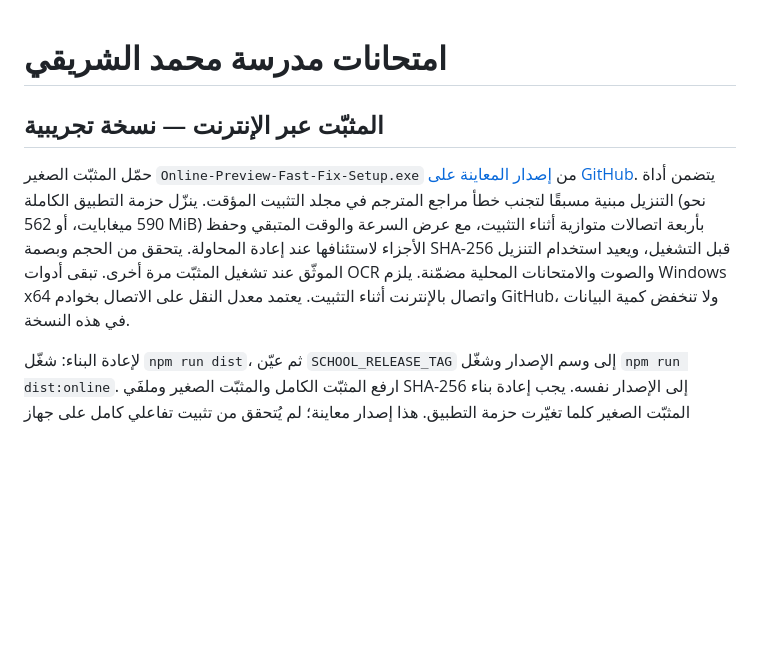
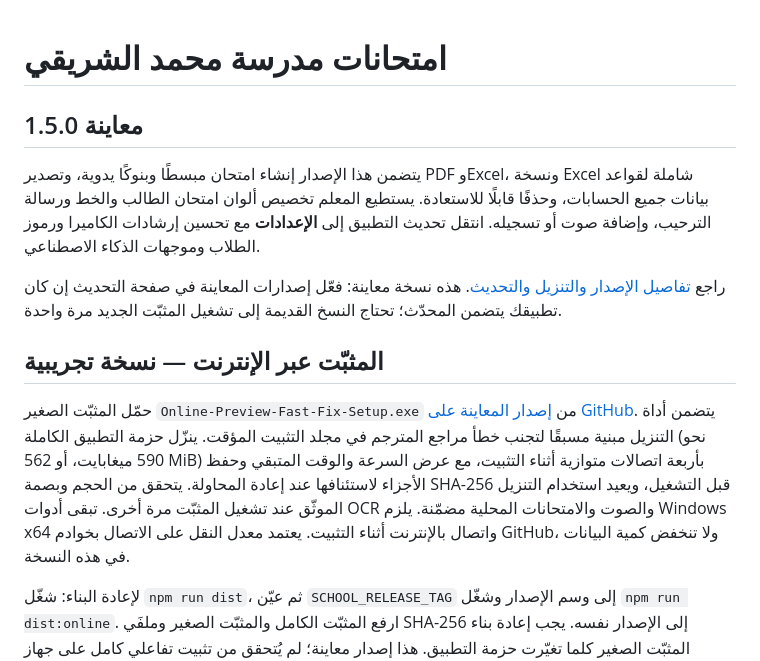
Before and after one commit to linerighI/exams, a Markdown page: README.md, the part around one of its changes. Drawn GitHub-style; blank space fills up the shorter version.

```diff
--- a/README.md
+++ b/README.md
@@ -1,4 +1,10 @@
 # امتحانات مدرسة محمد الشريقي
+
+## معاينة 1.5.0
+
+يتضمن هذا الإصدار إنشاء امتحان مبسطًا وبنوكًا يدوية، وتصدير PDF وExcel، ونسخة Excel شاملة لقواعد بيانات جميع الحسابات، وحذفًا قابلًا للاستعادة. يستطيع المعلم تخصيص ألوان امتحان الطالب والخط ورسالة الترحيب، وإضافة صوت أو تسجيله. انتقل تحديث التطبيق إلى **الإعدادات** مع تحسين إرشادات الكاميرا ورموز الطلاب وموجهات الذكاء الاصطناعي.
+
+راجع [تفاصيل الإصدار والتنزيل والتحديث](RELEASE-NOTES-1.5.0.md). هذه نسخة معاينة: فعّل إصدارات المعاينة في صفحة التحديث إن كان تطبيقك يتضمن المحدّث؛ تحتاج النسخ القديمة إلى تشغيل المثبّت الجديد مرة واحدة.
 
 ## المثبّت عبر الإنترنت — نسخة تجريبية
 
```
Also changed, not shown: other parts of README.md (+1 -1 lines).
